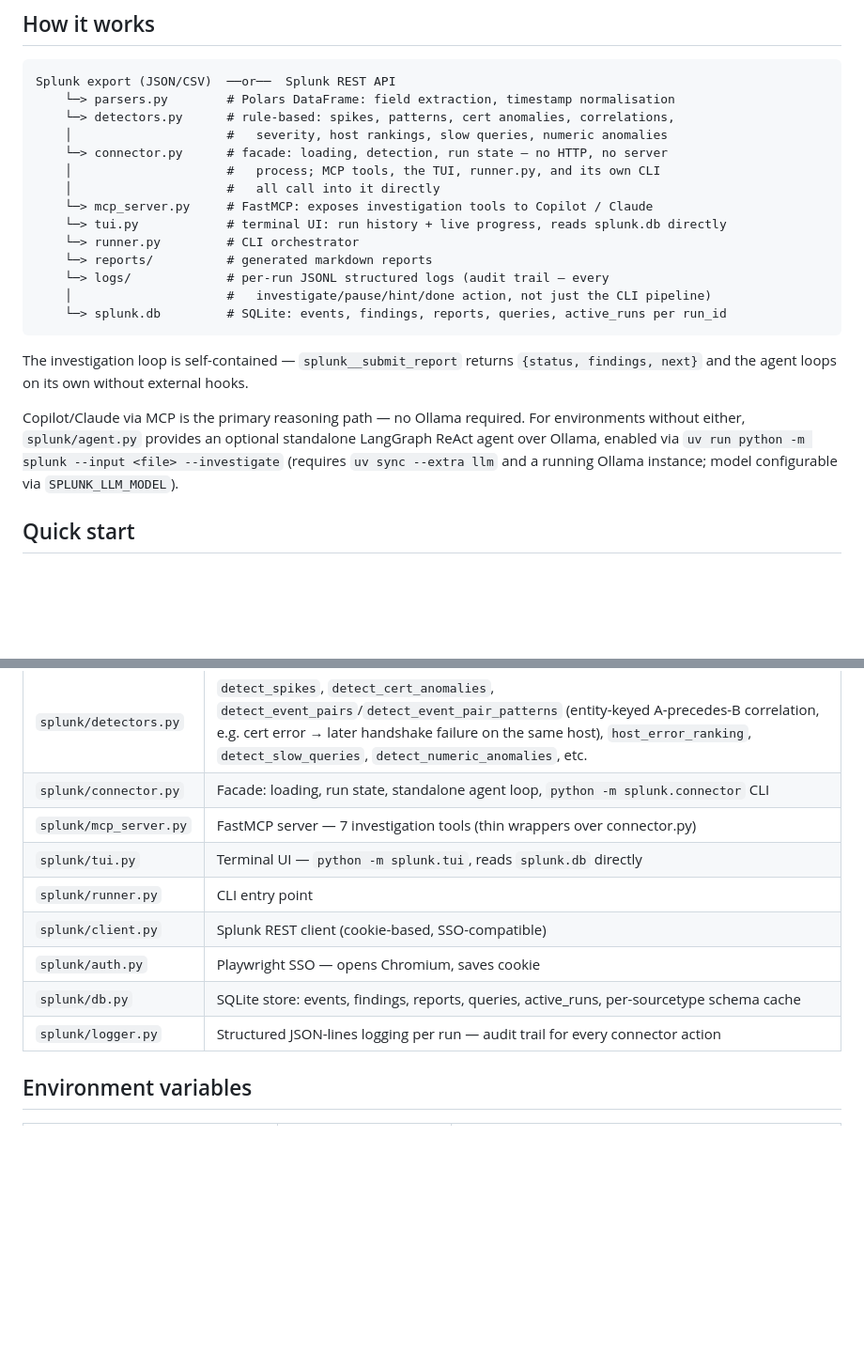
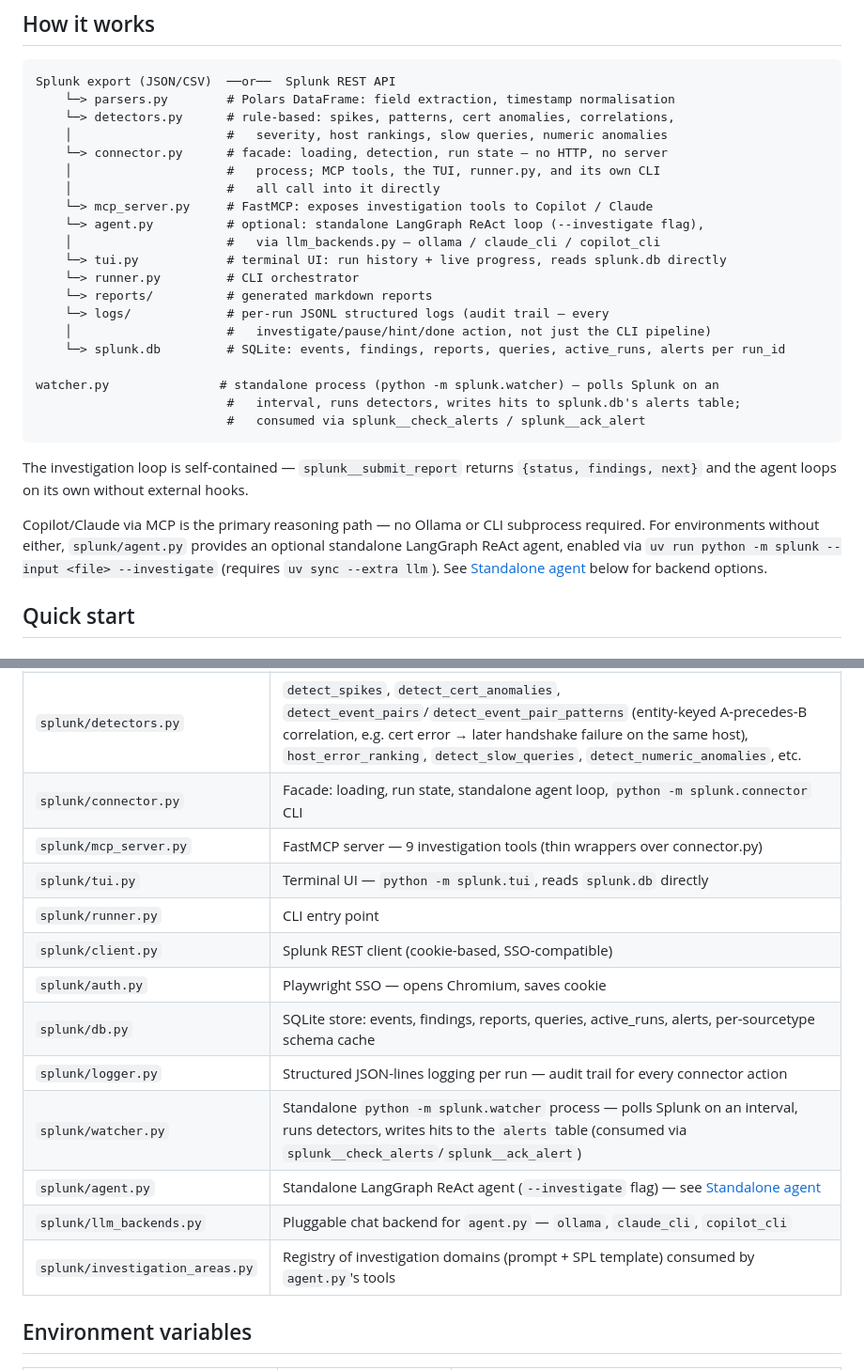
Before and after one commit to debaditya-mohankudo/splunk-intelligence, a Markdown page: README.md, 2 parts joined by grey strips. Shown at 94% size. Rendered like a GitHub page; blank space fills up the shorter version.

````diff
--- a/README.md
+++ b/README.md
@@ -13,17 +13,23 @@ Splunk export (JSON/CSV)  ──or──  Splunk REST API
     │                     #   process; MCP tools, the TUI, runner.py, and its own CLI
     │                     #   all call into it directly
     └─> mcp_server.py     # FastMCP: exposes investigation tools to Copilot / Claude
+    └─> agent.py          # optional: standalone LangGraph ReAct loop (--investigate flag),
+    │                     #   via llm_backends.py — ollama / claude_cli / copilot_cli
     └─> tui.py            # terminal UI: run history + live progress, reads splunk.db directly
     └─> runner.py         # CLI orchestrator
     └─> reports/          # generated markdown reports
     └─> logs/             # per-run JSONL structured logs (audit trail — every
     │                     #   investigate/pause/hint/done action, not just the CLI pipeline)
-    └─> splunk.db         # SQLite: events, findings, reports, queries, active_runs per run_id
+    └─> splunk.db         # SQLite: events, findings, reports, queries, active_runs, alerts per run_id
+
+watcher.py               # standalone process (python -m splunk.watcher) — polls Splunk on an
+                          #   interval, runs detectors, writes hits to splunk.db's alerts table;
+                          #   consumed via splunk__check_alerts / splunk__ack_alert
 ```
 
 The investigation loop is self-contained — `splunk__submit_report` returns `{status, findings, next}` and the agent loops on its own without external hooks.
 
-Copilot/Claude via MCP is the primary reasoning path — no Ollama required. For environments without either, `splunk/agent.py` provides an optional standalone LangGraph ReAct agent over Ollama, enabled via `uv run python -m splunk --input <file> --investigate` (requires `uv sync --extra llm` and a running Ollama instance; model configurable via `SPLUNK_LLM_MODEL`).
+Copilot/Claude via MCP is the primary reasoning path — no Ollama or CLI subprocess required. For environments without either, `splunk/agent.py` provides an optional standalone LangGraph ReAct agent, enabled via `uv run python -m splunk --input <file> --investigate` (requires `uv sync --extra llm`). See [Standalone agent](#standalone-agent---investigate) below for backend options.
 
 ## Quick start
 
@@ -138,13 +192,17 @@ or SSO. See `local_splunk/README.md` for setup/teardown steps.
 | `splunk/parsers.py` | `parse_splunk_json` / `parse_splunk_csv` → `pl.DataFrame` |
 | `splunk/detectors.py` | `detect_spikes`, `detect_cert_anomalies`, `detect_event_pairs`/`detect_event_pair_patterns` (entity-keyed A-precedes-B correlation, e.g. cert error → later handshake failure on the same host), `host_error_ranking`, `detect_slow_queries`, `detect_numeric_anomalies`, etc. |
 | `splunk/connector.py` | Facade: loading, run state, standalone agent loop, `python -m splunk.connector` CLI |
-| `splunk/mcp_server.py` | FastMCP server — 7 investigation tools (thin wrappers over connector.py) |
+| `splunk/mcp_server.py` | FastMCP server — 9 investigation tools (thin wrappers over connector.py) |
 | `splunk/tui.py` | Terminal UI — `python -m splunk.tui`, reads `splunk.db` directly |
 | `splunk/runner.py` | CLI entry point |
 | `splunk/client.py` | Splunk REST client (cookie-based, SSO-compatible) |
 | `splunk/auth.py` | Playwright SSO — opens Chromium, saves cookie |
-| `splunk/db.py` | SQLite store: events, findings, reports, queries, active_runs, per-sourcetype schema cache |
+| `splunk/db.py` | SQLite store: events, findings, reports, queries, active_runs, alerts, per-sourcetype schema cache |
 | `splunk/logger.py` | Structured JSON-lines logging per run — audit trail for every connector action |
+| `splunk/watcher.py` | Standalone `python -m splunk.watcher` process — polls Splunk on an interval, runs detectors, writes hits to the `alerts` table (consumed via `splunk__check_alerts`/`splunk__ack_alert`) |
+| `splunk/agent.py` | Standalone LangGraph ReAct agent (`--investigate` flag) — see [Standalone agent](#standalone-agent---investigate) |
+| `splunk/llm_backends.py` | Pluggable chat backend for `agent.py` — `ollama`, `claude_cli`, `copilot_cli` |
+| `splunk/investigation_areas.py` | Registry of investigation domains (prompt + SPL template) consumed by `agent.py`'s tools |
 
 ## Environment variables
 
````
Also changed, not shown: other parts of README.md (+57 -2 lines), 1 other file.
